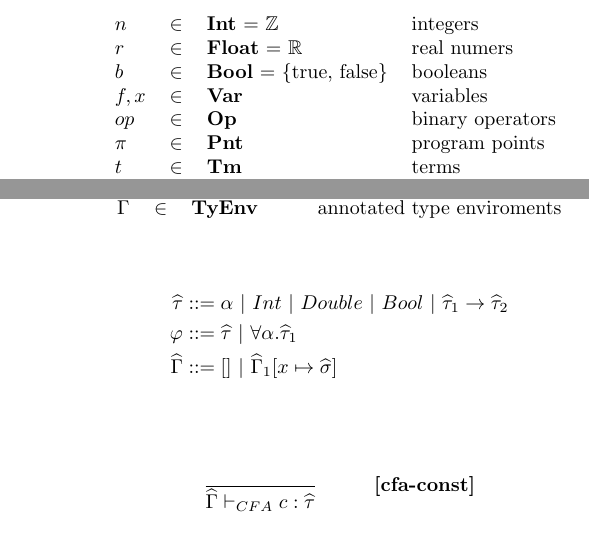
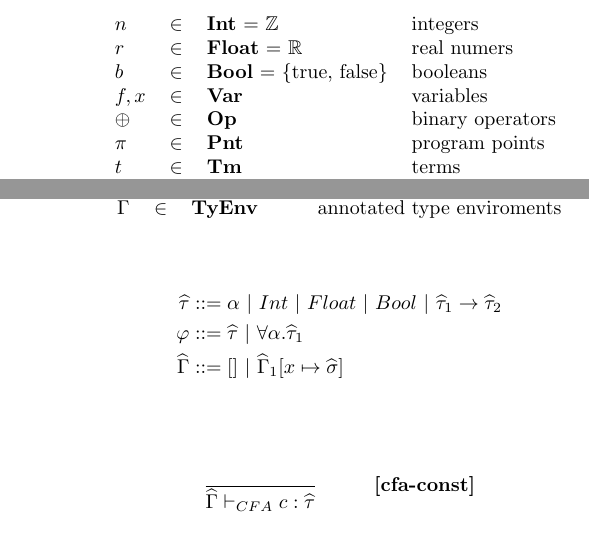
Before and after one commit to detrumi/ApaTypeAnalysis, a LaTeX document (reports/rules/rules.tex): two parts of page 1 of 2, joined at a grey line, cut so that both start at the same text. Compiled offline with pdfLaTeX.

Commit message:
Added program point to \lam and fixed some small things

```diff
--- a/reports/rules/rules.tex
+++ b/reports/rules/rules.tex
@@ -25,7 +25,7 @@
 \newcommand{\GCFA}{\GammaH \vdash_{CFA}}
 
 \newcommand{\letin}[2]{\keyw{let~} #1 \keyw{~in~} #2}
-\newcommand{\lam}[2]{\keyw{$\lambda$} #1 \rightarrow #2} % Is dit handig met die rightarrow als scheiding voor een lambda?
+\newcommand{\lam}[2]{\keyw{$\lambda_\pi$} #1 \rightarrow #2} % Is dit handig met die rightarrow als scheiding voor een lambda?
 \newcommand{\ite}[3]{\keyw{if~} #1 \keyw{~then~} #2 \keyw{~else~} #3}
 \newcommand{\case}[3]{\keyw{case~} #1 \keyw{~of \{~} #2 \rightarrow #3 \keyw{~\}}}
 \newcommand{\app}[2]{#1 ~ #2}
@@ -46,7 +46,7 @@
 		$r$     & $\in$     & \textbf{Float} = $\mathbb{R}$       & real numers\\
 		$b$     & $\in$     & \textbf{Bool} = \{true, false\}   & booleans\\
 		$f,x$   & $\in$     & \textbf{Var}                      & variables\\
-		$op$    & $\in$     & \textbf{Op}                       & binary operators\\
+		$\oplus$ & $\in$     & \textbf{Op}                       & binary operators\\
 		$\pi$   & $\in$     & \textbf{Pnt}                      & program points\\
 		$t$     & $\in$     & \textbf{Tm}                       & terms\\
 		$C$     & $\in$     & \textbf{Constr}                   & data constructors\\
@@ -78,7 +78,7 @@ Below follows the annotated type system and its judgements.
 \end{table}
 
 \begin{align*}
-	\tauH   &::= \alpha ~|~ Int ~|~ Double ~|~ Bool ~|~ \tauH_1 \rightarrow \tauH_2\\
+	\tauH   &::= \alpha ~|~ Int ~|~ Float ~|~ Bool ~|~ \tauH_1 \rightarrow \tauH_2\\
 	\varphi &::= \tauH ~|~ \forall \alpha. \tauH_1\\
 	\GammaH &::= [] ~|~ \GammaH_1[x \mapsto \sigmaH]\\
 \end{align*}
```
